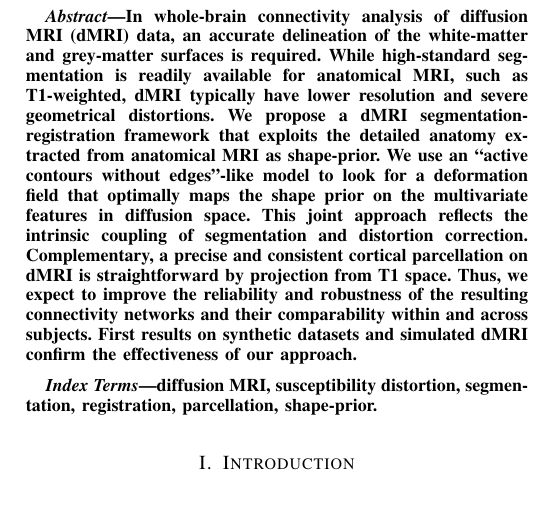
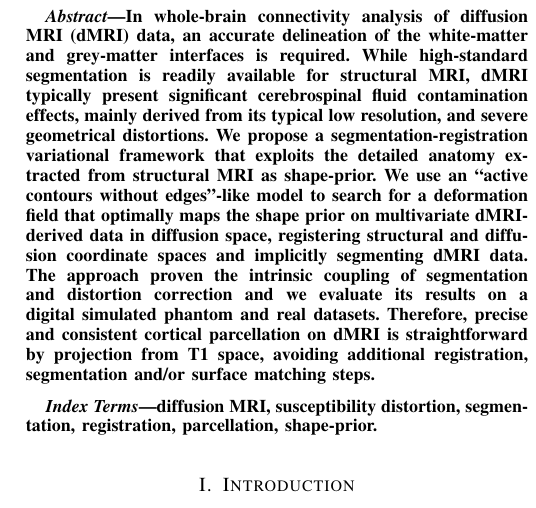
Before and after one commit to oesteban/RegSeg, a LaTeX paper (Publications/2013-TMI/00-main.tex, which reads Publications/2013-TMI/02-abstract.tex): part of one column of page 1 of 2, cut so that both start at the same text. Compiled offline with pdfLaTeX.

Commit message:
Modified some details in abstract

```diff
--- a/Publications/2013-TMI/02-abstract.tex
+++ b/Publications/2013-TMI/02-abstract.tex
@@ -1,14 +1,16 @@
 In whole-brain connectivity analysis of diffusion MRI (dMRI) data,
-an accurate delineation of the white-matter and grey-matter surfaces is required.
-While high-standard segmentation is readily available for anatomical MRI, such
-as T1-weighted, dMRI typically have lower resolution and severe
-geometrical distortions. We propose a dMRI segmentation-registration framework
-that exploits the detailed anatomy extracted from anatomical MRI as shape-prior.
-We use an ``active contours without edges''-like model to look for a deformation
-field that optimally maps the shape prior on the multivariate features
-in diffusion space. This joint approach reflects the intrinsic coupling of
-segmentation and distortion correction. Complementary, a precise and consistent
-cortical parcellation on dMRI is straightforward by projection from T1 space. Thus,
-we expect to improve the reliability and robustness of the resulting connectivity
-networks and their comparability within and across subjects. First results
-on synthetic datasets and simulated dMRI confirm the effectiveness of our approach.
+an accurate delineation of the white-matter and grey-matter
+interfaces is required. While high-standard segmentation is readily
+available for structural MRI, dMRI typically present significant cerebrospinal
+fluid contamination effects, mainly derived from its typical low resolution,
+and severe geometrical distortions. We propose a segmentation-registration
+variational framework that exploits the detailed anatomy extracted from
+structural MRI as shape-prior. We use an ``active contours without edges''-like
+model to search for a deformation field that optimally maps the shape prior
+on multivariate dMRI-derived data in diffusion space, registering structural
+and diffusion coordinate spaces and implicitly segmenting dMRI data. The approach
+proven the intrinsic coupling of segmentation and distortion correction and
+we evaluate its results on a digital simulated phantom and real datasets.
+Therefore, precise and consistent cortical parcellation on dMRI is
+straightforward by projection from T1 space, avoiding additional registration,
+segmentation and/or surface matching steps.
```
Also changed, not shown: Publications/2013-TMI/00-main.tex (+2 -1 lines), Publications/2013-TMI/00-main.pdf.
